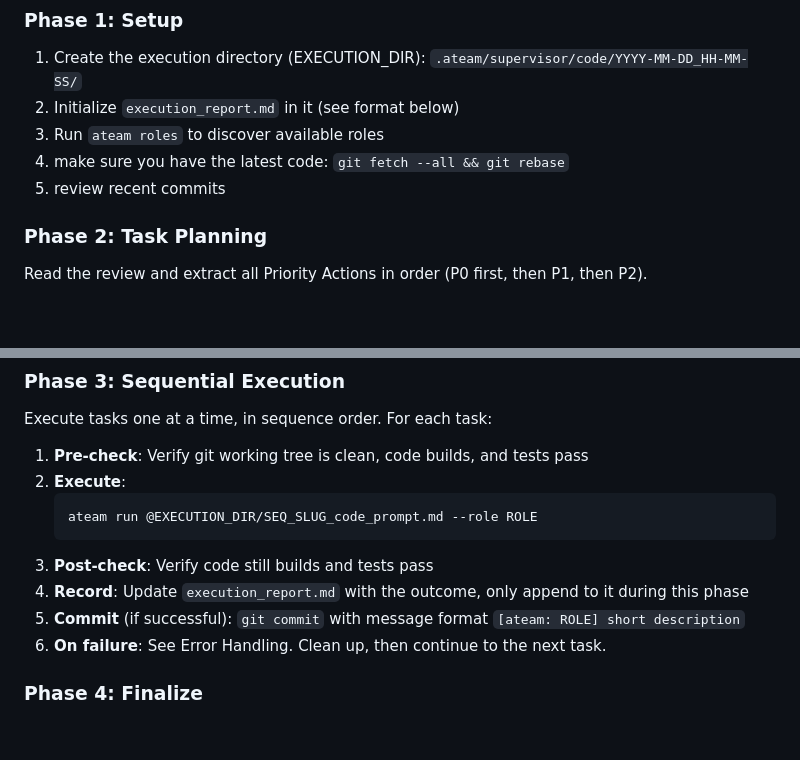
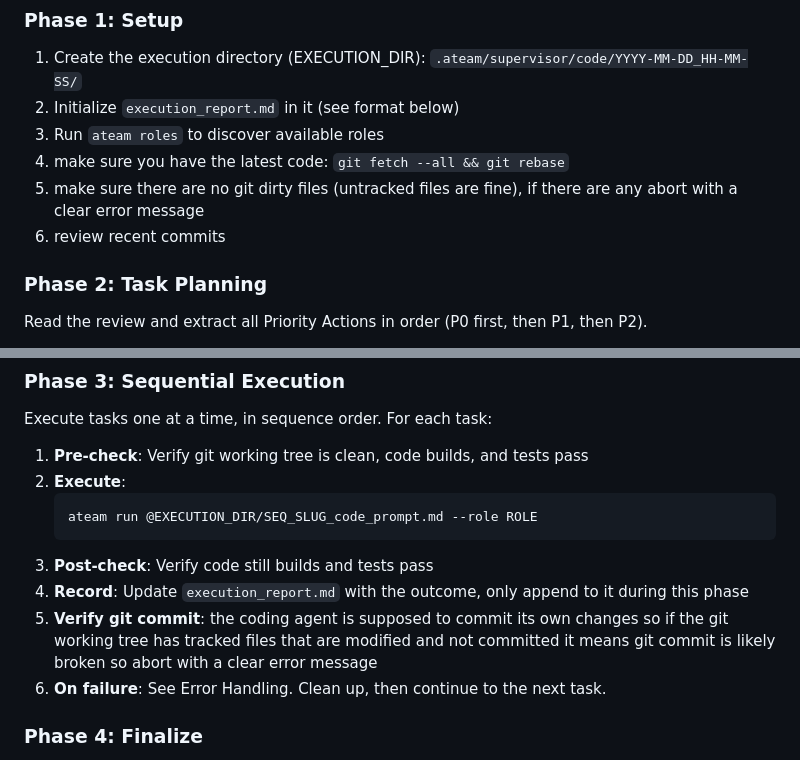
Before and after one commit to voidexpr/ateam, a Markdown page: defaults/supervisor/code_management_prompt.md, 2 parts joined by grey strips. Rendered like a GitHub page; blank space fills up the shorter version.

Commit message:
defaults/supervisor/code_management_prompt.md: abort on git commit errors

````diff
--- a/defaults/supervisor/code_management_prompt.md
+++ b/defaults/supervisor/code_management_prompt.md
@@ -58,7 +58,8 @@ The goals are:
 2. Initialize `execution_report.md` in it (see format below)
 3. Run `ateam roles` to discover available roles
 4. make sure you have the latest code: `git fetch --all && git rebase`
-5. review recent commits
+5. make sure there are no git dirty files (untracked files are fine), if there are any abort with a clear error message
+6. review recent commits
 
 ### Phase 2: Task Planning
 
@@ -88,7 +89,7 @@ Execute tasks one at a time, in sequence order. For each task:
    ```
 3. **Post-check**: Verify code still builds and tests pass
 4. **Record**: Update `execution_report.md` with the outcome, only append to it during this phase
-5. **Commit** (if successful): `git commit` with message format `[ateam: ROLE] short description`
+5. **Verify git commit**: the coding agent is supposed to commit its own changes so if the git working tree has tracked files that are modified and not committed it means git commit is likely broken so abort with a clear error message
 6. **On failure**: See Error Handling. Clean up, then continue to the next task.
 
 ### Phase 4: Finalize
````
